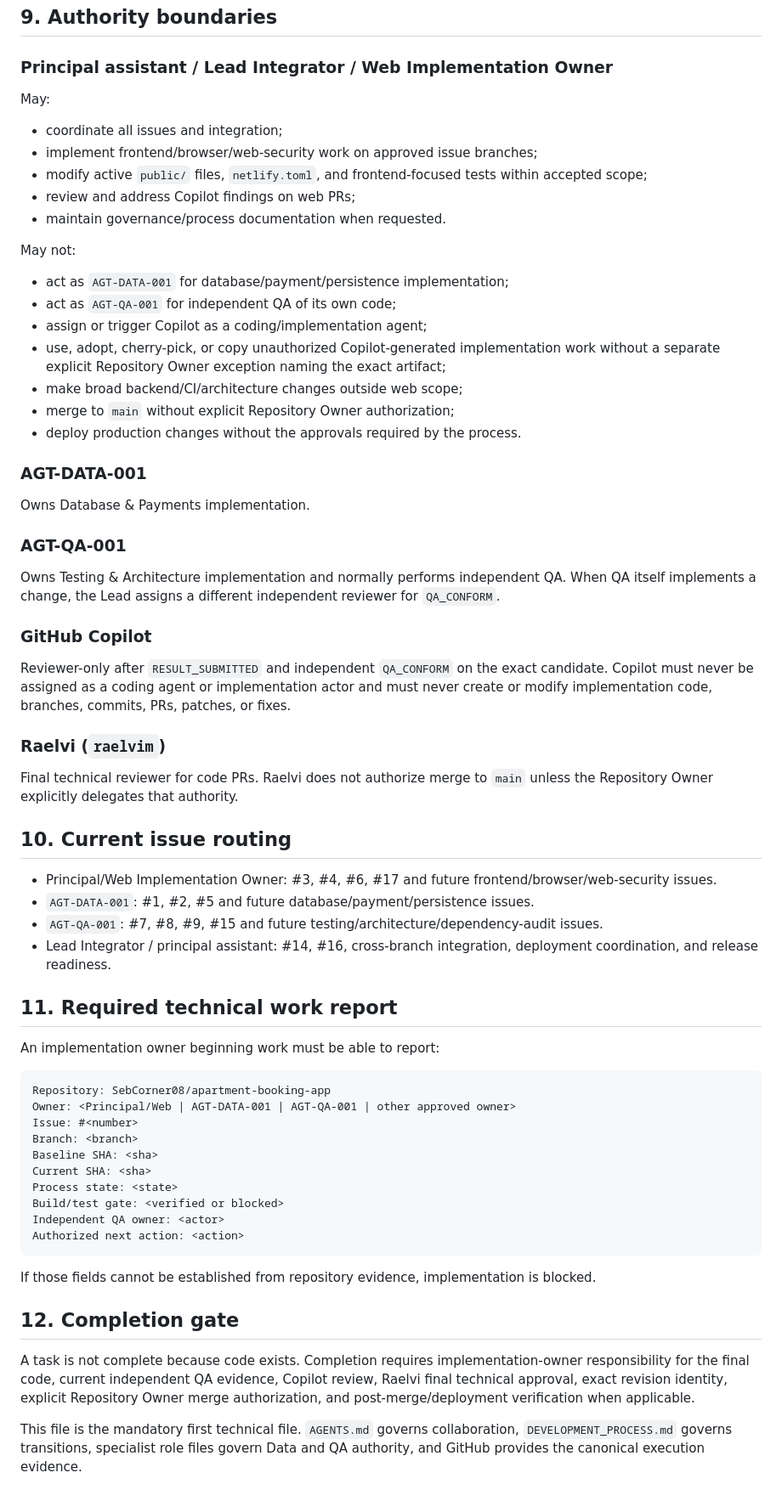
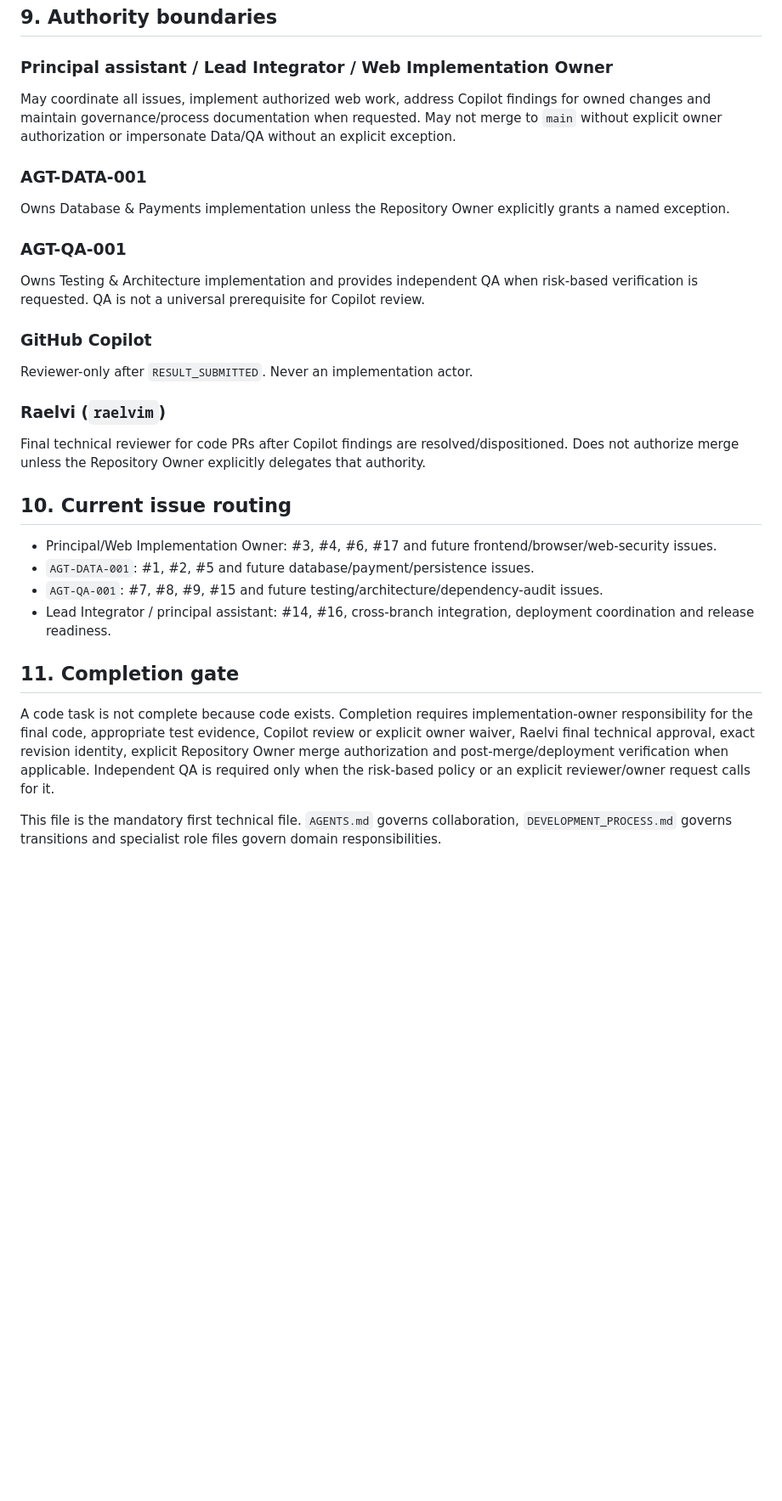
Before and after one commit to raelvim/apartment-booking-app, a Markdown page: BUILD_VERIFICATION.md, the part around one of its changes. Shown at 85% size. GitHub-like rendering; blank space fills up the shorter version.

````diff
--- a/BUILD_VERIFICATION.md
+++ b/BUILD_VERIFICATION.md
@@ -214,69 +159,29 @@ For code PRs:
 ## 9. Authority boundaries
 
 ### Principal assistant / Lead Integrator / Web Implementation Owner
-
-May:
-
-- coordinate all issues and integration;
-- implement frontend/browser/web-security work on approved issue branches;
-- modify active `public/` files, `netlify.toml`, and frontend-focused tests within accepted scope;
-- review and address Copilot findings on web PRs;
-- maintain governance/process documentation when requested.
-
-May not:
-
-- act as `AGT-DATA-001` for database/payment/persistence implementation;
-- act as `AGT-QA-001` for independent QA of its own code;
-- assign or trigger Copilot as a coding/implementation agent;
-- use, adopt, cherry-pick, or copy unauthorized Copilot-generated implementation work without a separate explicit Repository Owner exception naming the exact artifact;
-- make broad backend/CI/architecture changes outside web scope;
-- merge to `main` without explicit Repository Owner authorization;
-- deploy production changes without the approvals required by the process.
+May coordinate all issues, implement authorized web work, address Copilot findings for owned changes and maintain governance/process documentation when requested. May not merge to `main` without explicit owner authorization or impersonate Data/QA without an explicit exception.
 
 ### AGT-DATA-001
-
-Owns Database & Payments implementation.
+Owns Database & Payments implementation unless the Repository Owner explicitly grants a named exception.
 
 ### AGT-QA-001
-
-Owns Testing & Architecture implementation and normally performs independent QA. When QA itself implements a change, the Lead assigns a different independent reviewer for `QA_CONFORM`.
+Owns Testing & Architecture implementation and provides independent QA when risk-based verification is requested. QA is not a universal prerequisite for Copilot review.
 
 ### GitHub Copilot
-
-Reviewer-only after `RESULT_SUBMITTED` and independent `QA_CONFORM` on the exact candidate. Copilot must never be assigned as a coding agent or implementation actor and must never create or modify implementation code, branches, commits, PRs, patches, or fixes.
+Reviewer-only after `RESULT_SUBMITTED`. Never an implementation actor.
 
 ### Raelvi (`raelvim`)
-
-Final technical reviewer for code PRs. Raelvi does not authorize merge to `main` unless the Repository Owner explicitly delegates that authority.
+Final technical reviewer for code PRs after Copilot findings are resolved/dispositioned. Does not authorize merge unless the Repository Owner explicitly delegates that authority.
 
 ## 10. Current issue routing
 
 - Principal/Web Implementation Owner: #3, #4, #6, #17 and future frontend/browser/web-security issues.
 - `AGT-DATA-001`: #1, #2, #5 and future database/payment/persistence issues.
 - `AGT-QA-001`: #7, #8, #9, #15 and future testing/architecture/dependency-audit issues.
-- Lead Integrator / principal assistant: #14, #16, cross-branch integration, deployment coordination, and release readiness.
+- Lead Integrator / principal assistant: #14, #16, cross-branch integration, deployment coordination and release readiness.
 
-## 11. Required technical work report
+## 11. Completion gate
 
-An implementation owner beginning work must be able to report:
+A code task is not complete because code exists. Completion requires implementation-owner responsibility for the final code, appropriate test evidence, Copilot review or explicit owner waiver, Raelvi final technical approval, exact revision identity, explicit Repository Owner merge authorization and post-merge/deployment verification when applicable. Independent QA is required only when the risk-based policy or an explicit reviewer/owner request calls for it.
 
-```text
-Repository: SebCorner08/apartment-booking-app
-Owner: <Principal/Web | AGT-DATA-001 | AGT-QA-001 | other approved owner>
-Issue: #<number>
-Branch: <branch>
-Baseline SHA: <sha>
-Current SHA: <sha>
-Process state: <state>
-Build/test gate: <verified or blocked>
-Independent QA owner: <actor>
-Authorized next action: <action>
-```
-
-If those fields cannot be established from repository evidence, implementation is blocked.
-
-## 12. Completion gate
-
-A task is not complete because code exists. Completion requires implementation-owner responsibility for the final code, current independent QA evidence, Copilot review, Raelvi final technical approval, exact revision identity, explicit Repository Owner merge authorization, and post-merge/deployment verification when applicable.
-
-This file is the mandatory first technical file. `AGENTS.md` governs collaboration, `DEVELOPMENT_PROCESS.md` governs transitions, specialist role files govern Data and QA authority, and GitHub provides the canonical execution evidence.
+This file is the mandatory first technical file. `AGENTS.md` governs collaboration, `DEVELOPMENT_PROCESS.md` governs transitions and specialist role files govern domain responsibilities.
````
Also changed, not shown: other parts of BUILD_VERIFICATION.md (+67 -122 lines).
